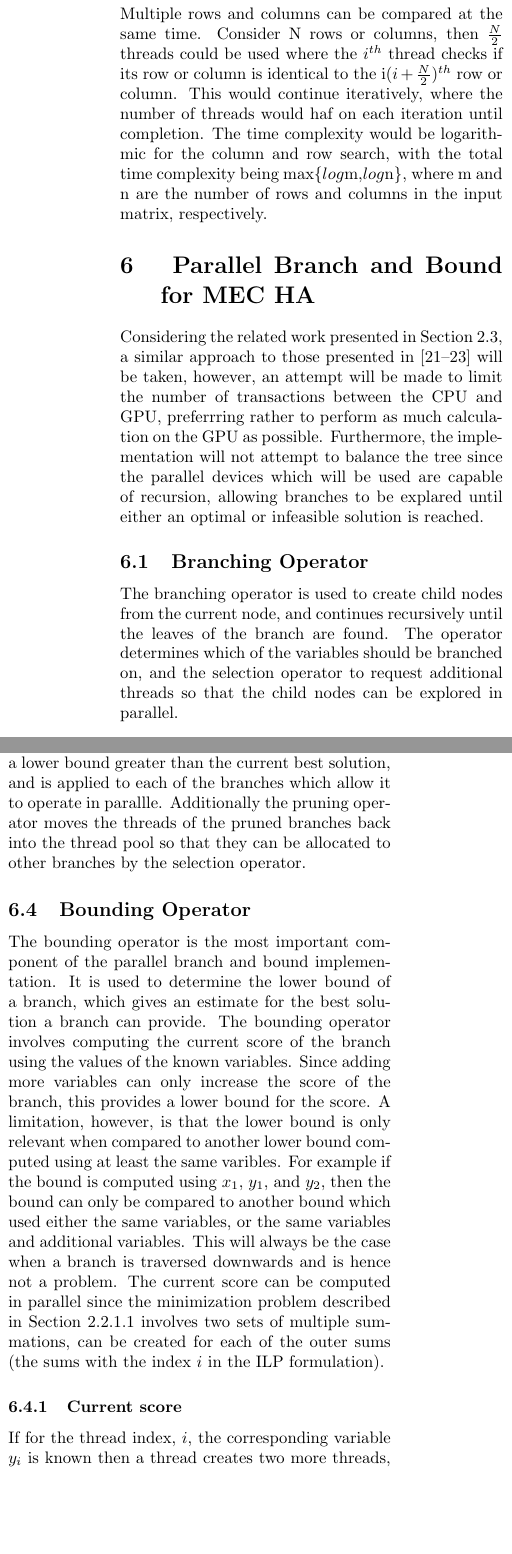
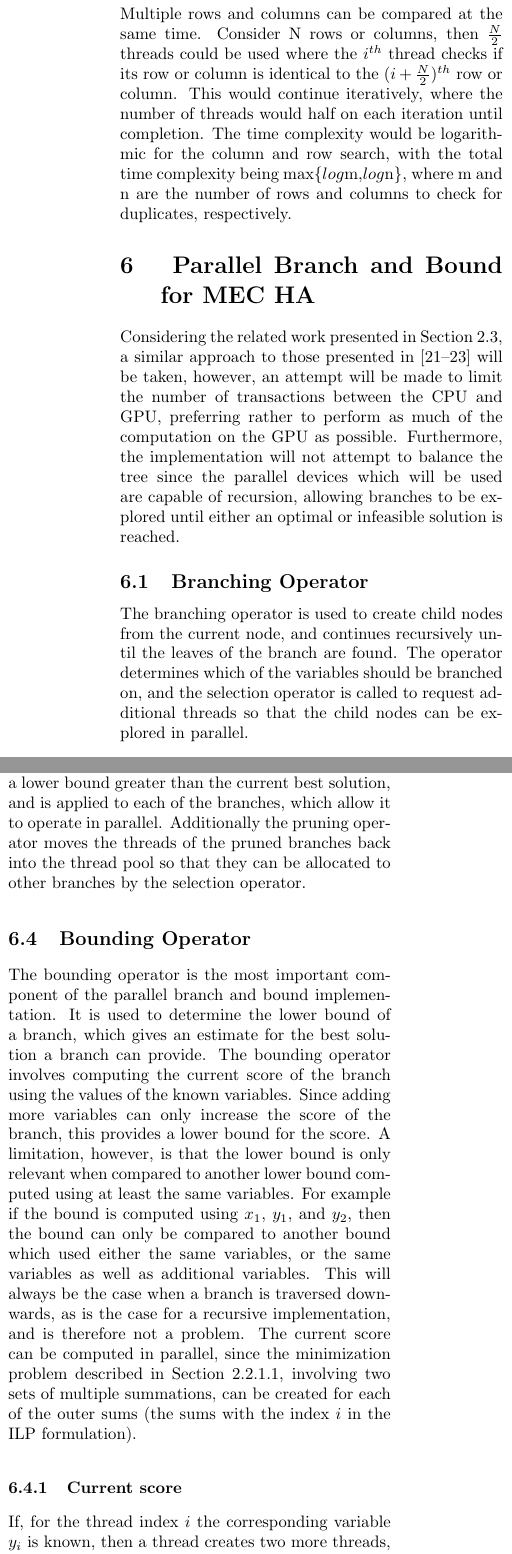
Before and after one commit to robclu/ParHaplo, a LaTeX document (doc/prelim/parallel-haplotyping.tex): two parts of the columns of page 8 of 13, joined at a grey line, cut so that both start at the same text, the shorter picture padded with empty space. Compiled offline with pdfLaTeX.

Commit message:
Checked whole paper

```diff
--- a/doc/prelim/parallel-haplotyping.tex
+++ b/doc/prelim/parallel-haplotyping.tex
@@ -552,26 +552,26 @@ parallel approach for this operation would have two components.
 
 \textbf{Parallelism within row and column search:}
 Multiple rows and columns can be compared at the same time. Consider N rows or columns, then $\frac{N}{2}$
-threads could be used where the $i^{th}$ thread checks if its row or column is identical to the i($i +
-\frac{N}{2}$)$^{th}$ row or column. This would continue iteratively, where the number of threads would haf on
+threads could be used where the $i^{th}$ thread checks if its row or column is identical to the ($i +
+\frac{N}{2}$)$^{th}$ row or column. This would continue iteratively, where the number of threads would half on
 each iteration until completion. The time complexity would be logarithmic for the column and row search, with
-the total time complexity being max\{$log$m,$log$n\}, where m and n are the number of rows and columns in the
-input matrix, respectively.
+the total time complexity being max\{$log$m,$log$n\}, where m and n are the number of rows and columns to
+check for duplicates, respectively.
 
 \section{ Parallel Branch and Bound for MEC HA } \label{sec:parbnb}
 
 Considering the related work presented in Section~\ref{sec:bnb}, a similar approach to those presented in
 \cite{melab:2012, chakroun:2012, chakroun:2013} will be taken, however, an attempt will be made to limit the
-number of transactions between the CPU and GPU, preferrring rather to perform as much calculation on the GPU
+number of transactions between the CPU and GPU, preferring rather to perform as much of the computation on the GPU
 as possible. Furthermore, the implementation will not attempt to balance the tree since the parallel devices
-which will be used are capable of recursion, allowing branches to be explared until either an optimal or
+which will be used are capable of recursion, allowing branches to be explored until either an optimal or
 infeasible solution is reached.
 
 \subsection{Branching Operator}
 
 The branching operator is used to create child nodes from the current node, and continues recursively until
 the leaves of the branch are found. The operator determines which of the variables should be branched
-on, and the selection operator to request additional threads so that the child nodes can be explored in
+on, and the selection operator is called to request additional threads so that the child nodes can be explored in
 parallel.
 
 \subsection{Selection Operator}
@@ -586,7 +586,7 @@ available.
 \subsection{Pruning Operator}
 
 The pruning operator removes branches which have a lower bound greater than the current best
-solution, and is applied to each of the branches which allow it to operate in parallle. Additionally the
+solution, and is applied to each of the branches, which allow it to operate in parallel. Additionally the
 pruning operator moves the threads of the pruned branches back into the thread pool so that they can be
 allocated to other branches by the selection operator.
 
@@ -598,15 +598,16 @@ provide.
 The bounding operator involves computing the current score of the branch using the values of the
 known variables. Since adding more variables can only increase the score of the branch, this provides a lower
 bound for the score. A limitation, however, is that the lower bound is only relevant when compared to
-another lower bound computed using at least the same varibles. For example if the bound is computed using
+another lower bound computed using at least the same variables. For example if the bound is computed using
 $x_1$, $y_1$, and $y_2$, then the bound can only be compared to another bound which used either the same variables,
-or the same variables and additional variables. This will always be the case when a branch is traversed
-downwards and is hence not a problem. The current score can be computed in parallel since the minimization
-problem described in Section~\ref{ssec:ilpform} involves two sets of multiple summations, can be created for
+or the same variables as well as additional variables. This will always be the case when a branch is traversed
+downwards, as is the case for a recursive implementation, and is therefore not a problem. The current score
+can be computed in parallel, since the minimization
+problem described in Section~\ref{ssec:ilpform}, involving two sets of multiple summations, can be created for
 each of the outer sums (the sums with the index $i$ in the ILP formulation).
 
 \subsubsection{Current score}
-If for the thread index, $i$, the corresponding variable $y_i$ is known then a thread creates two more
+If, for the thread index $i$ the corresponding variable $y_i$ is known, then a thread creates two more
 threads, where one thread computes
 \begin{equation*}
     \sum_{j \in J_{i,0}}^{}{c_j(1 - x_j - y_i + 2t_{i,j}})  \ \ \ \forall \ \textrm{known} \ x_j
```
Also changed, not shown: doc/prelim/parallel-haplotyping.pdf, doc/prelim/parallel-haplotyping.tex (40 more changed lines), 3 other files.
